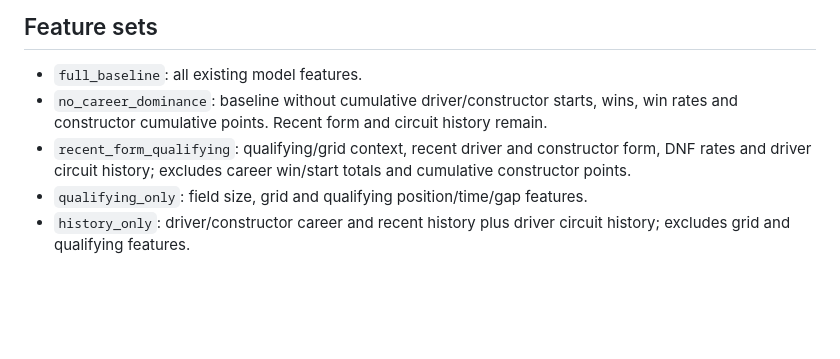
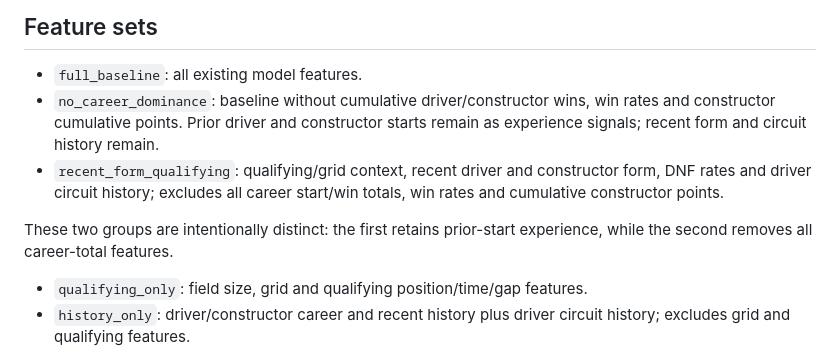
Before and after one commit to mossheadzoro19-star/f1-predict-platform, a Markdown page: docs/HISTORICAL_PRE_RACE_ABLATION.md, the part around the change. Drawn GitHub-style; blank space fills up the shorter version.

Commit message:
Clarify distinct career-history ablation definitions

```diff
--- a/docs/HISTORICAL_PRE_RACE_ABLATION.md
+++ b/docs/HISTORICAL_PRE_RACE_ABLATION.md
@@ -19,8 +19,10 @@ Default validation seasons: 2021, 2022, 2023 and 2024. Each validation season is
 ## Feature sets
 
 - `full_baseline`: all existing model features.
-- `no_career_dominance`: baseline without cumulative driver/constructor starts, wins, win rates and constructor cumulative points. Recent form and circuit history remain.
-- `recent_form_qualifying`: qualifying/grid context, recent driver and constructor form, DNF rates and driver circuit history; excludes career win/start totals and cumulative constructor points.
+- `no_career_dominance`: baseline without cumulative driver/constructor wins, win rates and constructor cumulative points. Prior driver and constructor starts remain as experience signals; recent form and circuit history remain.
+- `recent_form_qualifying`: qualifying/grid context, recent driver and constructor form, DNF rates and driver circuit history; excludes all career start/win totals, win rates and cumulative constructor points.
+
+These two groups are intentionally distinct: the first retains prior-start experience, while the second removes all career-total features.
 - `qualifying_only`: field size, grid and qualifying position/time/gap features.
 - `history_only`: driver/constructor career and recent history plus driver circuit history; excludes grid and qualifying features.
 
```
